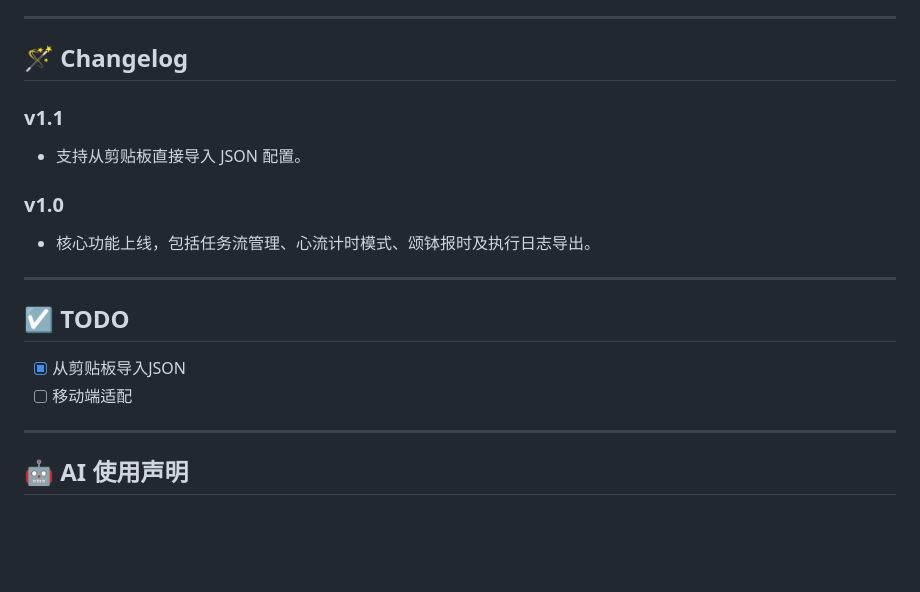
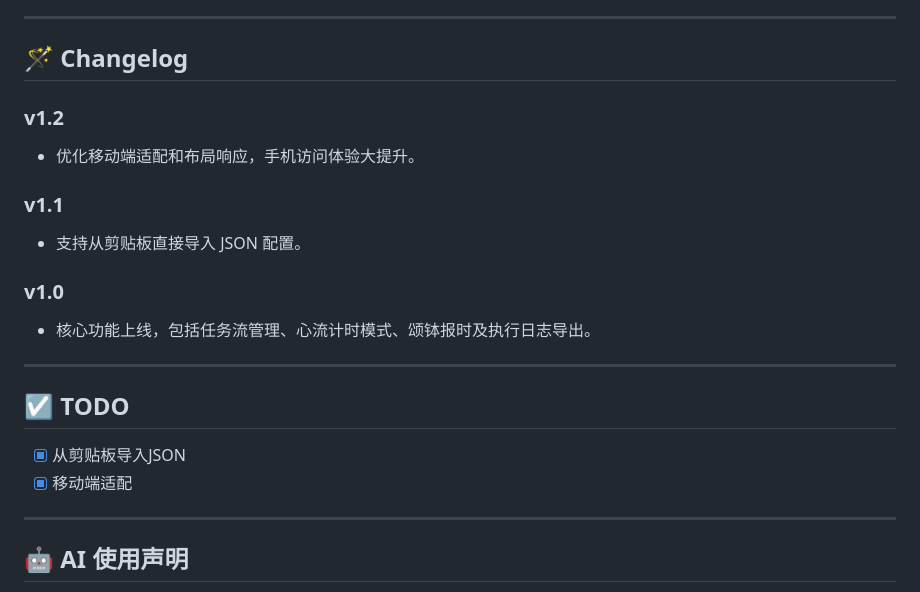
Before and after one commit to tianze-hou/FlowTimer, a Markdown page: README.md, the part around the change. Drawn GitHub-style; blank space fills up the shorter version.

Commit message:
chore: 更新README.md

```diff
--- a/README.md
+++ b/README.md
@@ -89,6 +89,11 @@
 ---
 
 ## 🪄 Changelog
+
+### v1.2
+
+- 优化移动端适配和布局响应，手机访问体验大提升。
+
 ### v1.1
 
 - 支持从剪贴板直接导入 JSON 配置。
@@ -101,7 +106,7 @@
 
 ## ☑️ TODO
 - [x] 从剪贴板导入JSON
-- [ ] 移动端适配
+- [x] 移动端适配
 
 ---
 
```
